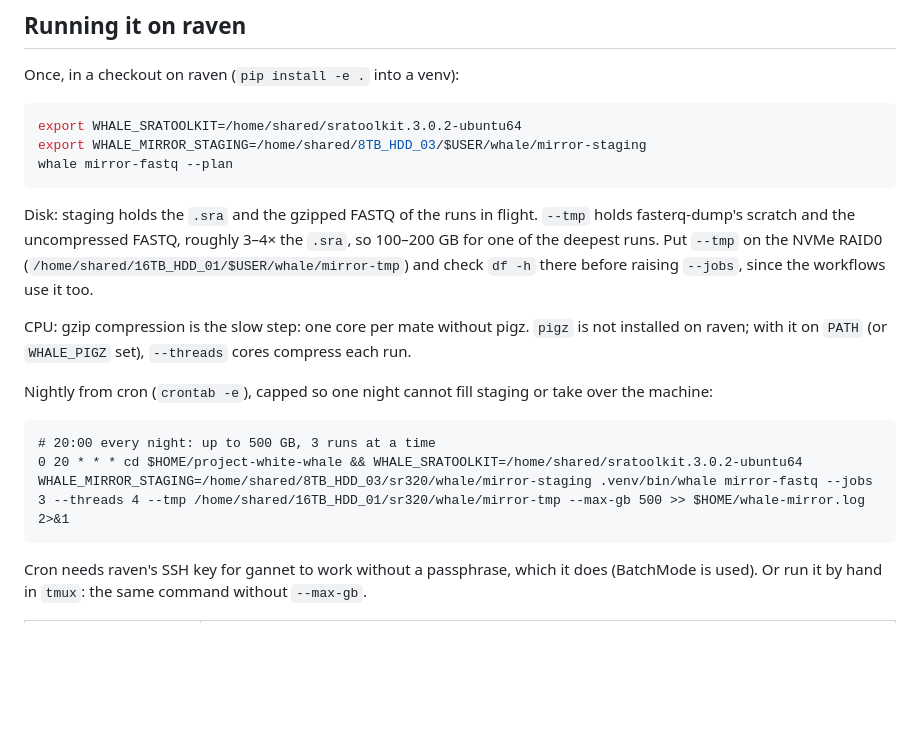
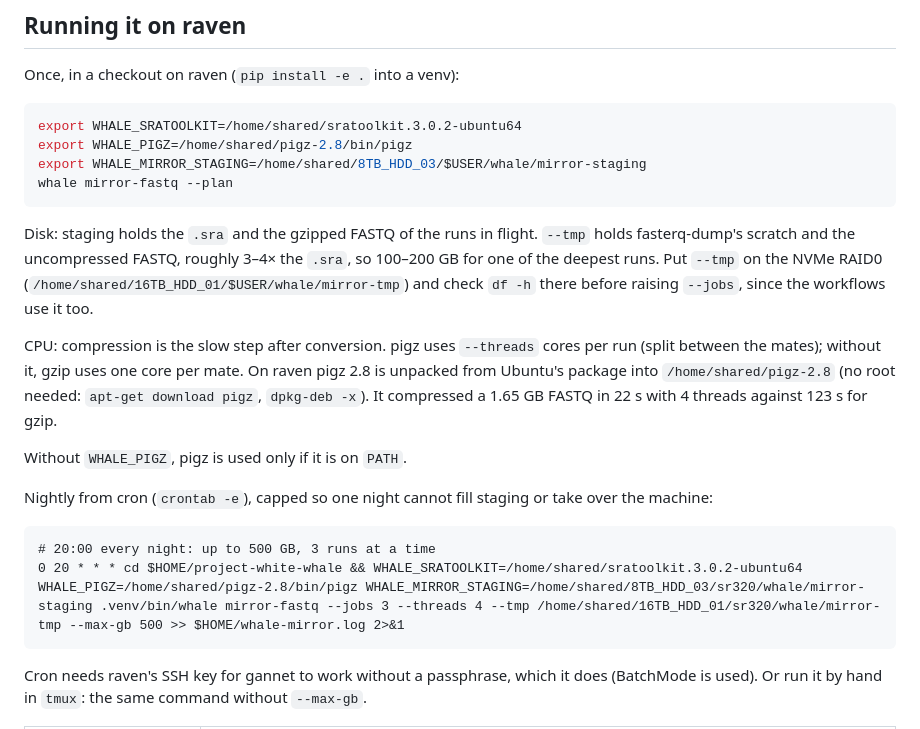
Before and after one commit to RobertsLab/project-white-whale, a Markdown page: docs/fastq_mirror.md, the part around the change. Drawn GitHub-style; blank space fills up the shorter version.

Commit message:
Document pigz on raven for mirror-fastq
Co-Authored-By: Claude Opus 5.5 <noreply@anthropic.com>

````diff
--- a/docs/fastq_mirror.md
+++ b/docs/fastq_mirror.md
@@ -83,6 +83,7 @@ Once, in a checkout on raven (`pip install -e .` into a venv):
 
 ```bash
 export WHALE_SRATOOLKIT=/home/shared/sratoolkit.3.0.2-ubuntu64
+export WHALE_PIGZ=/home/shared/pigz-2.8/bin/pigz
 export WHALE_MIRROR_STAGING=/home/shared/8TB_HDD_03/$USER/whale/mirror-staging
 whale mirror-fastq --plan
 ```
@@ -93,16 +94,21 @@ the `.sra`, so 100–200 GB for one of the deepest runs. Put `--tmp` on the
 NVMe RAID0 (`/home/shared/16TB_HDD_01/$USER/whale/mirror-tmp`) and check
 `df -h` there before raising `--jobs`, since the workflows use it too.
 
-CPU: gzip compression is the slow step: one core per mate without pigz.
-`pigz` is not installed on raven; with it on `PATH` (or `WHALE_PIGZ` set),
-`--threads` cores compress each run.
+CPU: compression is the slow step after conversion. pigz uses `--threads`
+cores per run (split between the mates); without it, gzip uses one core per
+mate. On raven pigz 2.8 is unpacked from Ubuntu's package into
+`/home/shared/pigz-2.8` (no root needed: `apt-get download pigz`,
+`dpkg-deb -x`). It compressed a 1.65 GB FASTQ in 22 s with 4 threads against
+123 s for gzip.
+
+Without `WHALE_PIGZ`, pigz is used only if it is on `PATH`.
 
 Nightly from cron (`crontab -e`), capped so one night cannot fill staging
 or take over the machine:
 
 ```cron
 # 20:00 every night: up to 500 GB, 3 runs at a time
-0 20 * * * cd $HOME/project-white-whale && WHALE_SRATOOLKIT=/home/shared/sratoolkit.3.0.2-ubuntu64 WHALE_MIRROR_STAGING=/home/shared/8TB_HDD_03/sr320/whale/mirror-staging .venv/bin/whale mirror-fastq --jobs 3 --threads 4 --tmp /home/shared/16TB_HDD_01/sr320/whale/mirror-tmp --max-gb 500 >> $HOME/whale-mirror.log 2>&1
+0 20 * * * cd $HOME/project-white-whale && WHALE_SRATOOLKIT=/home/shared/sratoolkit.3.0.2-ubuntu64 WHALE_PIGZ=/home/shared/pigz-2.8/bin/pigz WHALE_MIRROR_STAGING=/home/shared/8TB_HDD_03/sr320/whale/mirror-staging .venv/bin/whale mirror-fastq --jobs 3 --threads 4 --tmp /home/shared/16TB_HDD_01/sr320/whale/mirror-tmp --max-gb 500 >> $HOME/whale-mirror.log 2>&1
 ```
 
 Cron needs raven's SSH key for gannet to work without a passphrase, which it
````
